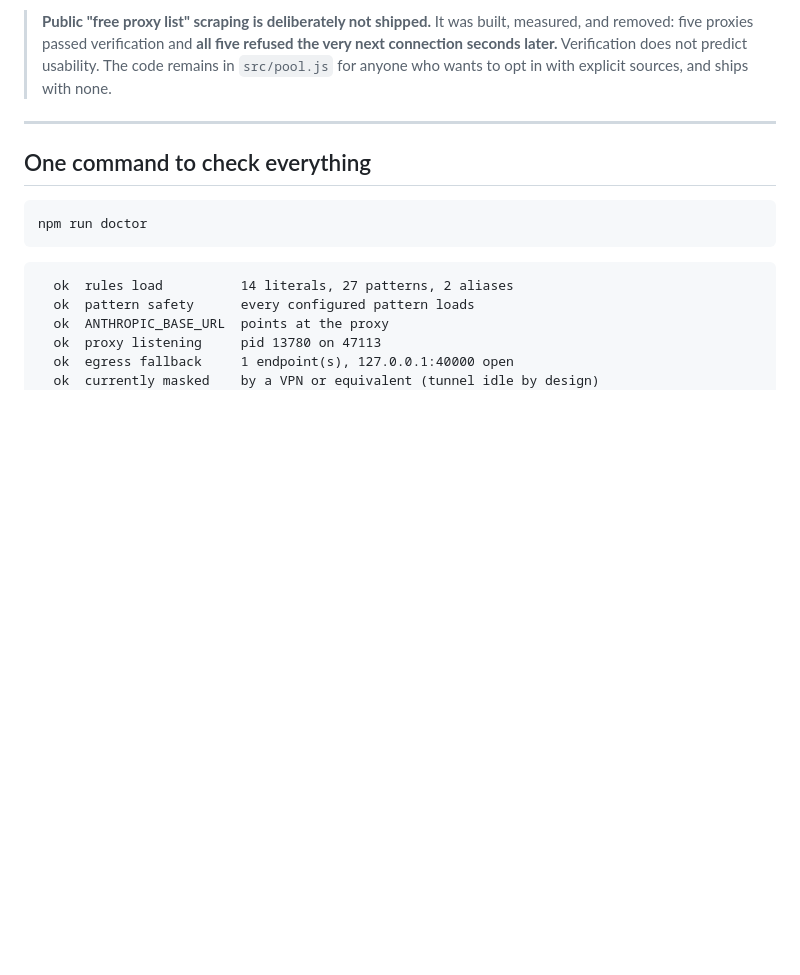
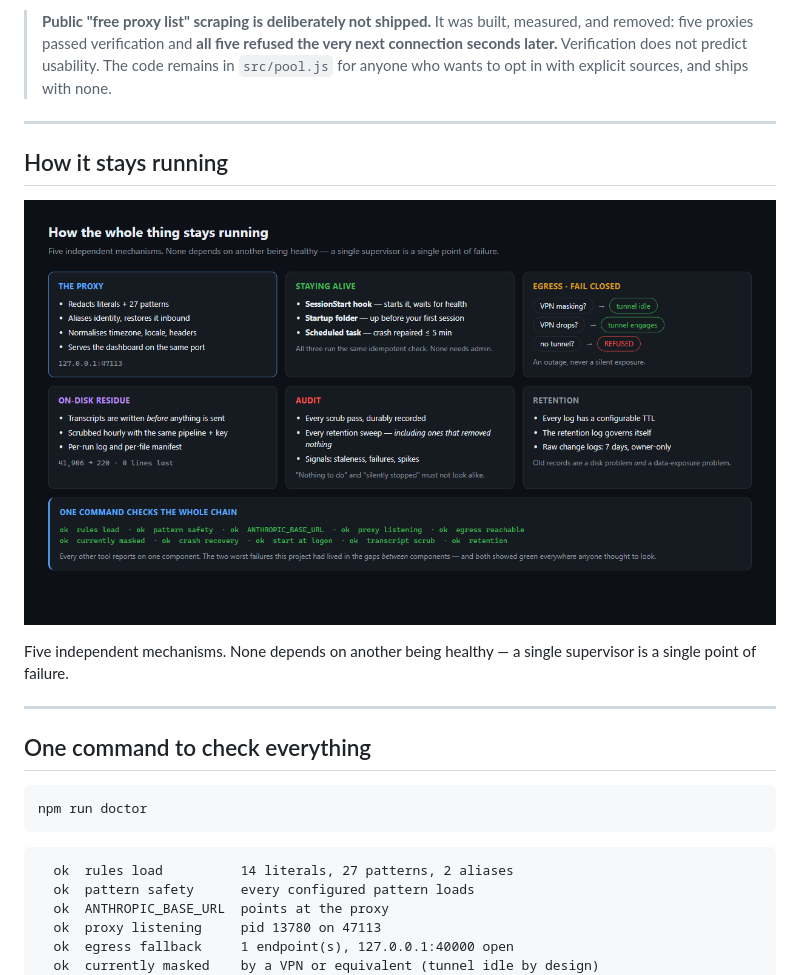
Before and after one commit to PavanKalyanV5/claude-code-privacy-proxy, a Markdown page: README.md, the part around one of its changes. Rendered like a GitHub page; pictures changed too: docs/images/architecture.png (added); blank space fills up the shorter version.

```diff
--- a/README.md
+++ b/README.md
@@ -421,6 +433,15 @@ version, most dependable first:
 > refused the very next connection seconds later.** Verification does not
 > predict usability. The code remains in `src/pool.js` for anyone who wants to
 > opt in with explicit sources, and ships with none.
+
+---
+
+## How it stays running
+
+![Five independent mechanisms: proxy, supervision, egress, residue, audit](docs/images/architecture.png)
+
+Five independent mechanisms. None depends on another being healthy — a
+single supervisor is a single point of failure.
 
 ---
 
```
Also changed, not shown: other parts of README.md (+12 -0 lines), docs/images/README.md (added, +20 -0 lines), docs/images/failure-modes.png (added), docs/images/flow.png (added), 8 other files.
